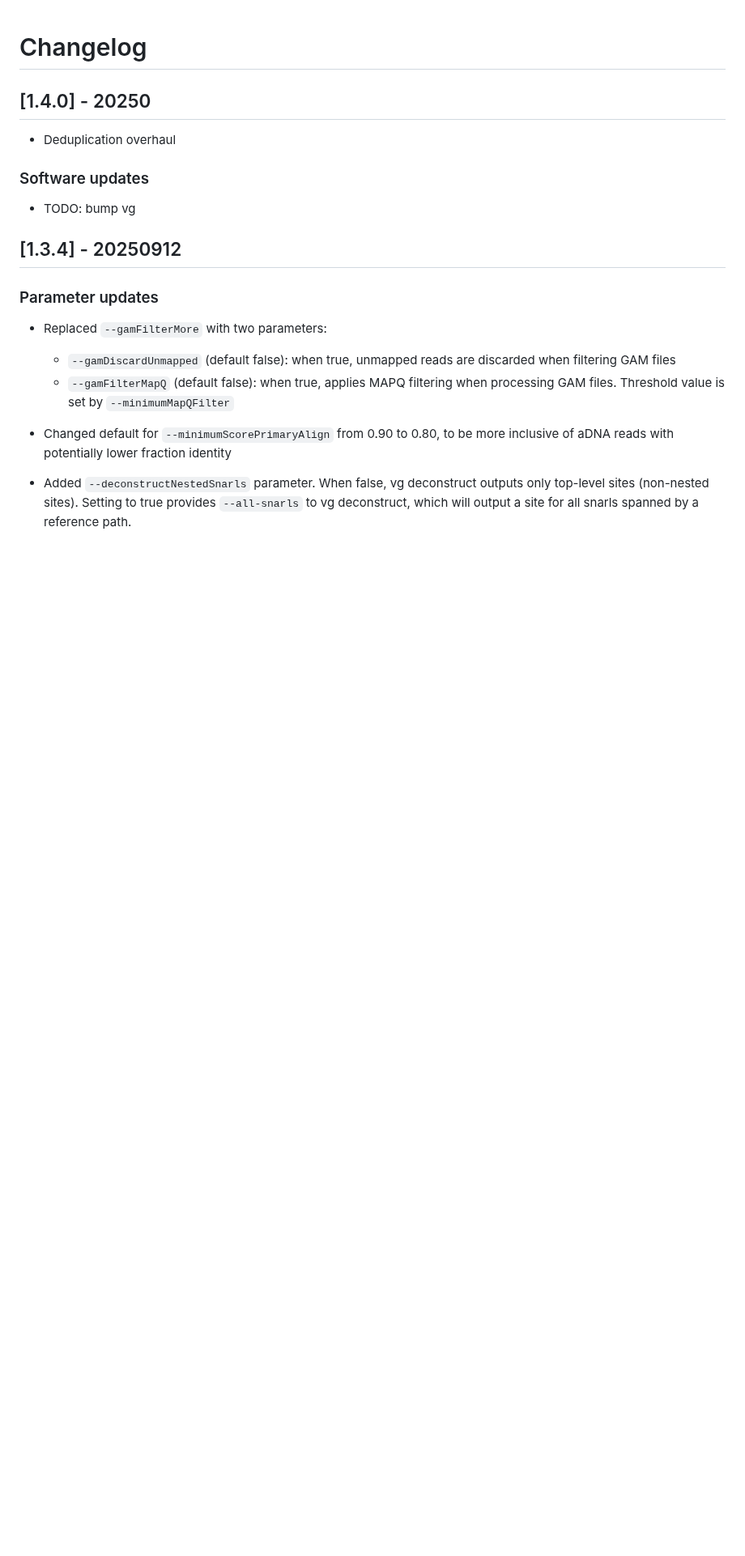
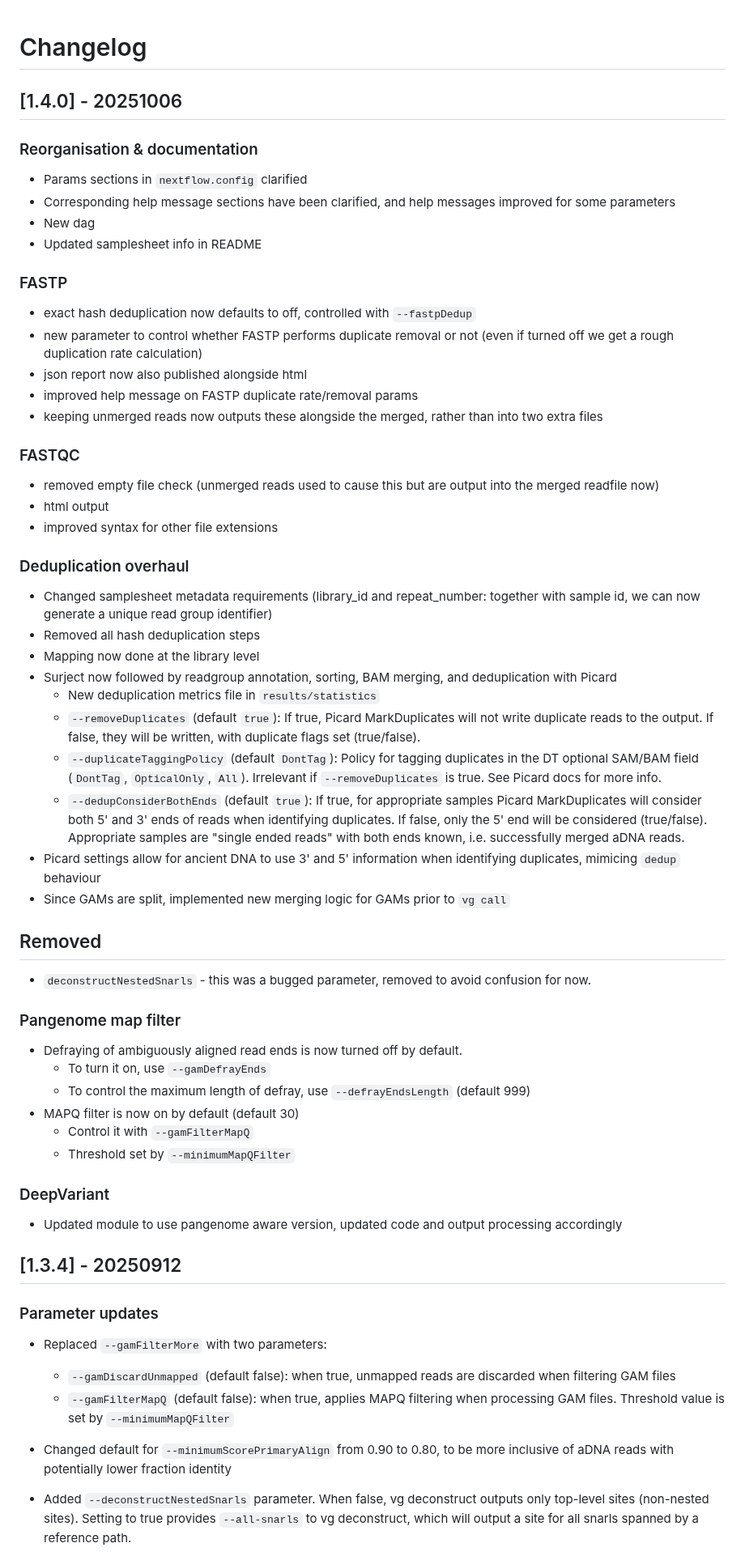
Before and after one commit to NBISweden/grave, a Markdown page: CHANGELOG.md, the part around the change. Shown at 81% size. GitHub-like rendering; blank space fills up the shorter version.

Commit message:
changelog

```diff
--- a/CHANGELOG.md
+++ b/CHANGELOG.md
@@ -1,14 +1,58 @@
 # Changelog
 
-## [1.4.0] - 20250
+## [1.4.0] - 20251006
 
-- Deduplication overhaul
+### Reorganisation & documentation
+
+- Params sections in `nextflow.config` clarified
+- Corresponding help message sections have been clarified, and help messages improved for some parameters
+- New dag
+- Updated samplesheet info in README
+
+### FASTP
+
+- exact hash deduplication now defaults to off, controlled with `--fastpDedup`
+- new parameter to control whether FASTP performs duplicate removal or not (even if turned off we get a rough duplication rate calculation)
+- json report now also published alongside html
+- improved help message on FASTP duplicate rate/removal params
+- keeping unmerged reads now outputs these alongside the merged, rather than into two extra files
+
+### FASTQC
+
+- removed empty file check (unmerged reads used to cause this but are output into the merged readfile now)
+- html output
+- improved syntax for other file extensions
+
+### Deduplication overhaul
+
+- Changed samplesheet metadata requirements (library_id and repeat_number: together with sample id, we can now generate a unique read group identifier)
+- Removed all hash deduplication steps
+- Mapping now done at the library level
+- Surject now followed by readgroup annotation, sorting, BAM merging, and deduplication with Picard
+	- New deduplication metrics file in `results/statistics`
+	- `--removeDuplicates` (default `true`): If true, Picard MarkDuplicates will not write duplicate reads to the output. If false, they will be written, with duplicate flags set (true/false).
+	- `--duplicateTaggingPolicy` (default `DontTag`): Policy for tagging duplicates in the DT optional SAM/BAM field (`DontTag`, `OpticalOnly`, `All`). Irrelevant if `--removeDuplicates` is true. See Picard docs for more info.
+	- `--dedupConsiderBothEnds` (default `true`): If true, for appropriate samples Picard MarkDuplicates will consider both 5' and 3' ends of reads when identifying duplicates. If false, only the 5' end will be considered (true/false). Appropriate samples are "single ended reads" with both ends known, i.e. successfully merged aDNA reads.
+- Picard settings allow for ancient DNA to use 3' and 5' information when identifying duplicates, mimicing `dedup` behaviour
+- Since GAMs are split, implemented new merging logic for GAMs prior to `vg call`
+
+## Removed
+
+- `deconstructNestedSnarls` - this was a bugged parameter, removed to avoid confusion for now.
+
+### Pangenome map filter
+
+- Defraying of ambiguously aligned read ends is now turned off by default.
+	- To turn it on, use `--gamDefrayEnds`
+	- To control the maximum length of defray, use `--defrayEndsLength` (default 999)
+- MAPQ filter is now on by default (default 30)
+	- Control it with `--gamFilterMapQ`
+	- Threshold set by `--minimumMapQFilter`
 
 
-### Software updates
+### DeepVariant
 
-- TODO: bump vg
-
+- Updated module to use pangenome aware version, updated code and output processing accordingly
 
 
 ## [1.3.4] - 20250912
```
